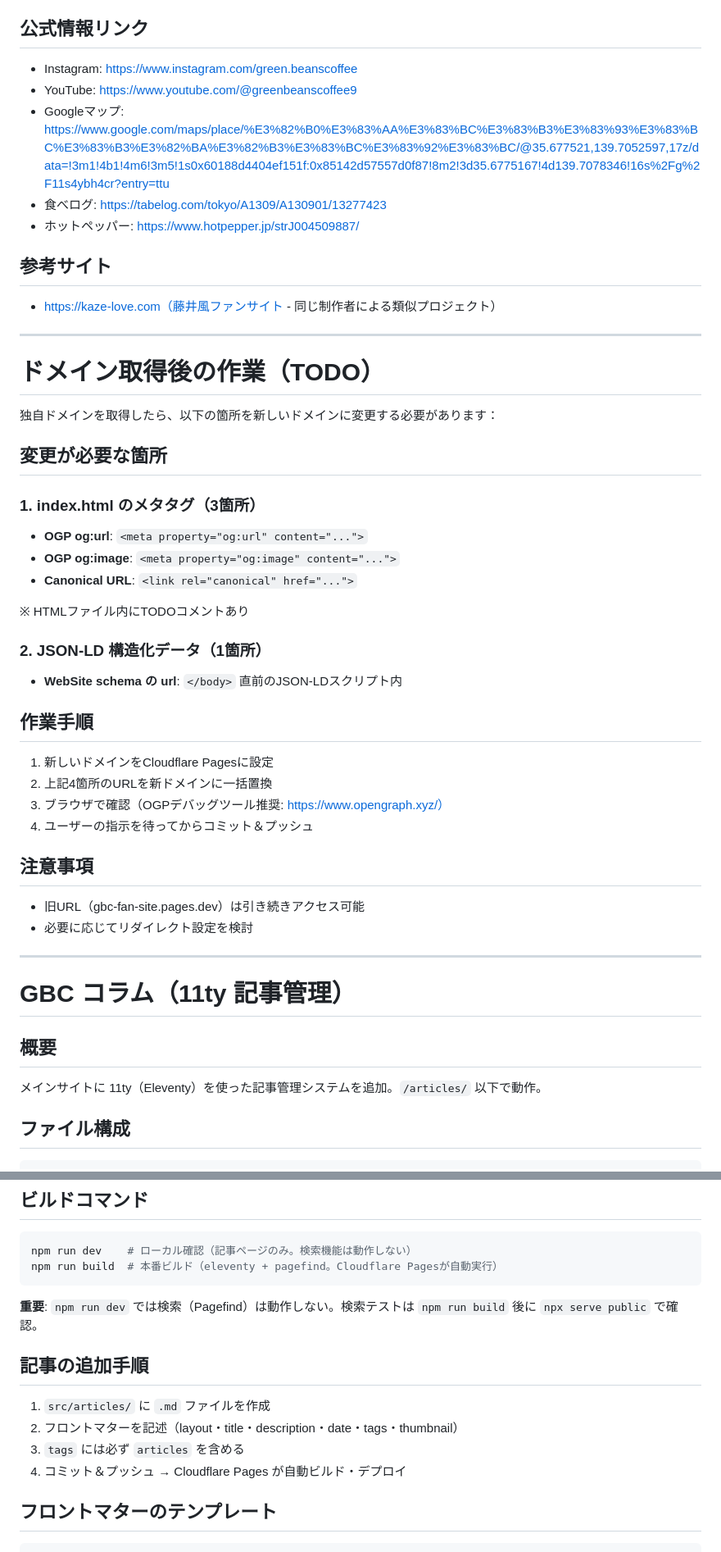
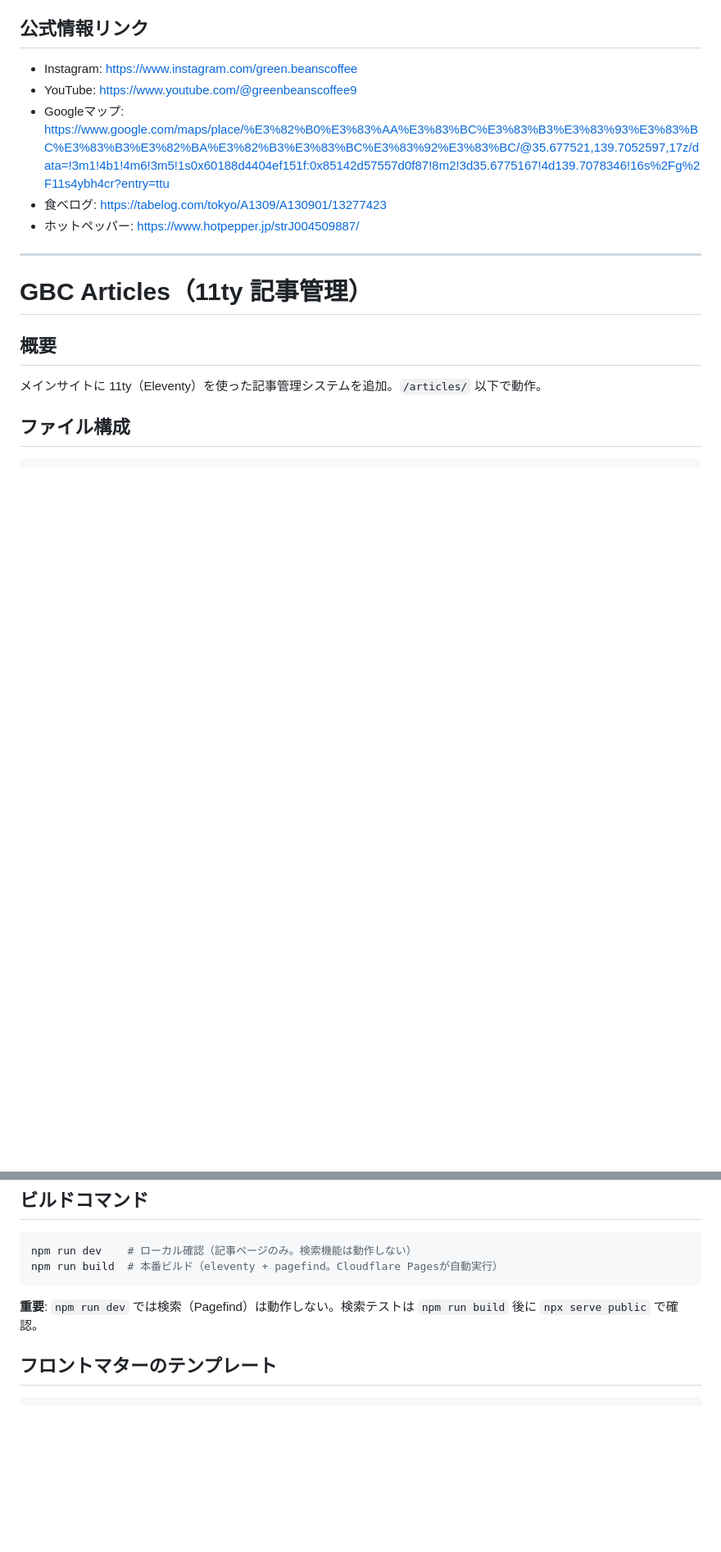
Before and after one commit to license-y/gbc-fan-site, a Markdown page: CLAUDE.md, 2 parts joined by grey strips. Shown at 82% size. Rendered like a GitHub page; blank space fills up the shorter version.

````diff
--- a/CLAUDE.md
+++ b/CLAUDE.md
@@ -349,42 +271,10 @@ assets/images/magazine/YYYYMM-back.jpg
 - 食べログ: https://tabelog.com/tokyo/A1309/A130901/13277423
 - ホットペッパー: https://www.hotpepper.jp/strJ004509887/
 
-## 参考サイト
-- https://kaze-love.com（藤井風ファンサイト - 同じ制作者による類似プロジェクト）
 
 ---
 
-# ドメイン取得後の作業（TODO）
-
-独自ドメインを取得したら、以下の箇所を新しいドメインに変更する必要があります：
-
-## 変更が必要な箇所
-
-### 1. index.html のメタタグ（3箇所）
-- **OGP og:url**: `<meta property="og:url" content="...">`
-- **OGP og:image**: `<meta property="og:image" content="...">`
-- **Canonical URL**: `<link rel="canonical" href="...">`
-
-※ HTMLファイル内にTODOコメントあり
-
-### 2. JSON-LD 構造化データ（1箇所）
-- **WebSite schema の url**: `</body>` 直前のJSON-LDスクリプト内
-
-## 作業手順
-
-1. 新しいドメインをCloudflare Pagesに設定
-2. 上記4箇所のURLを新ドメインに一括置換
-3. ブラウザで確認（OGPデバッグツール推奨: https://www.opengraph.xyz/）
-4. ユーザーの指示を待ってからコミット＆プッシュ
-
-## 注意事項
-
-- 旧URL（gbc-fan-site.pages.dev）は引き続きアクセス可能
-- 必要に応じてリダイレクト設定を検討
-
----
-
-# GBC コラム（11ty 記事管理）
+# GBC Articles（11ty 記事管理）
 
 ## 概要
 
@@ -414,13 +304,6 @@ npm run build  # 本番ビルド（eleventy + pagefind。Cloudflare Pagesが自
 ```
 
 **重要**: `npm run dev` では検索（Pagefind）は動作しない。検索テストは `npm run build` 後に `npx serve public` で確認。
-
-## 記事の追加手順
-
-1. `src/articles/` に `.md` ファイルを作成
-2. フロントマターを記述（layout・title・description・date・tags・thumbnail）
-3. `tags` には必ず `articles` を含める
-4. コミット＆プッシュ → Cloudflare Pages が自動ビルド・デプロイ
 
 ## フロントマターのテンプレート
 
````
Also changed, not shown: other parts of CLAUDE.md (+0 -78 lines).
